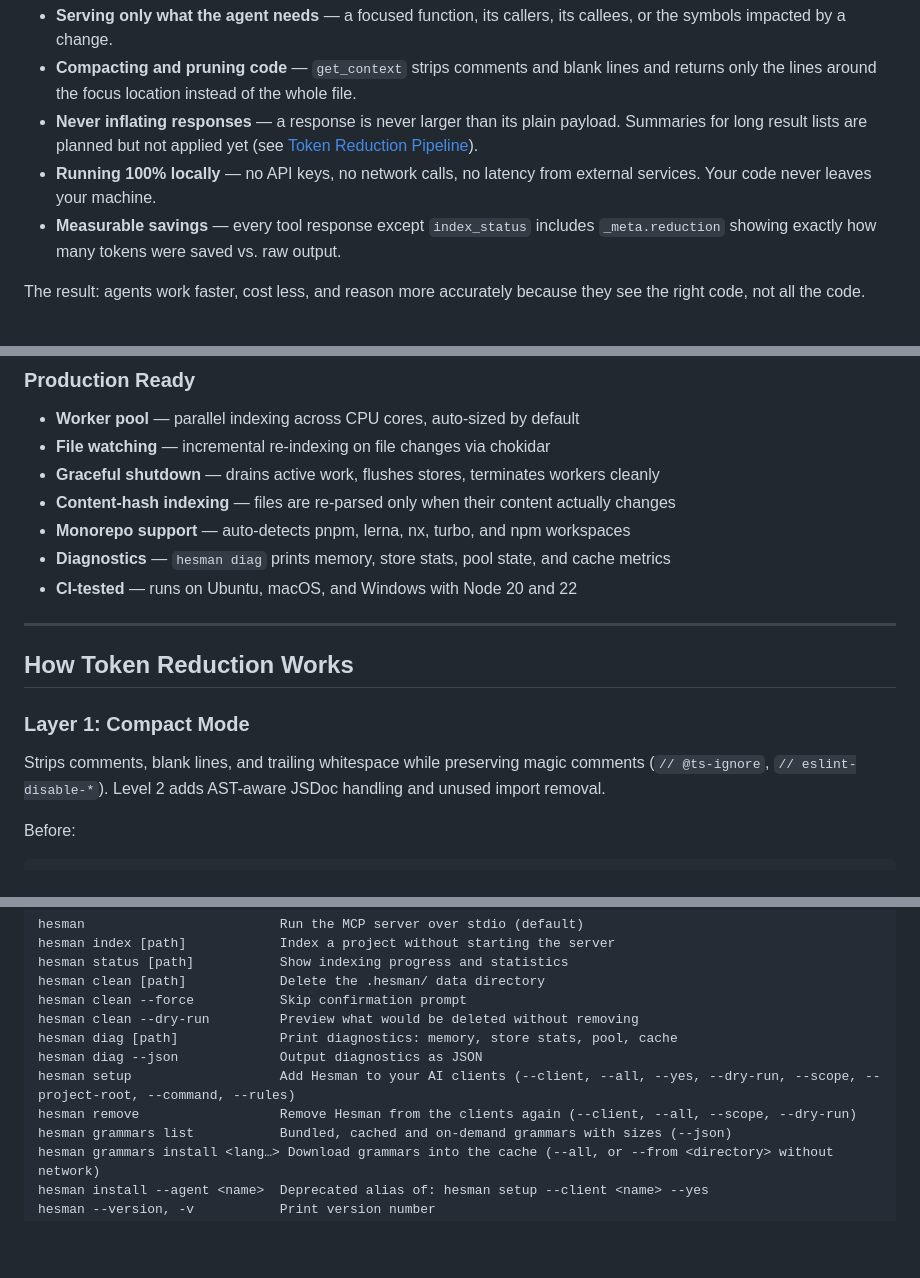
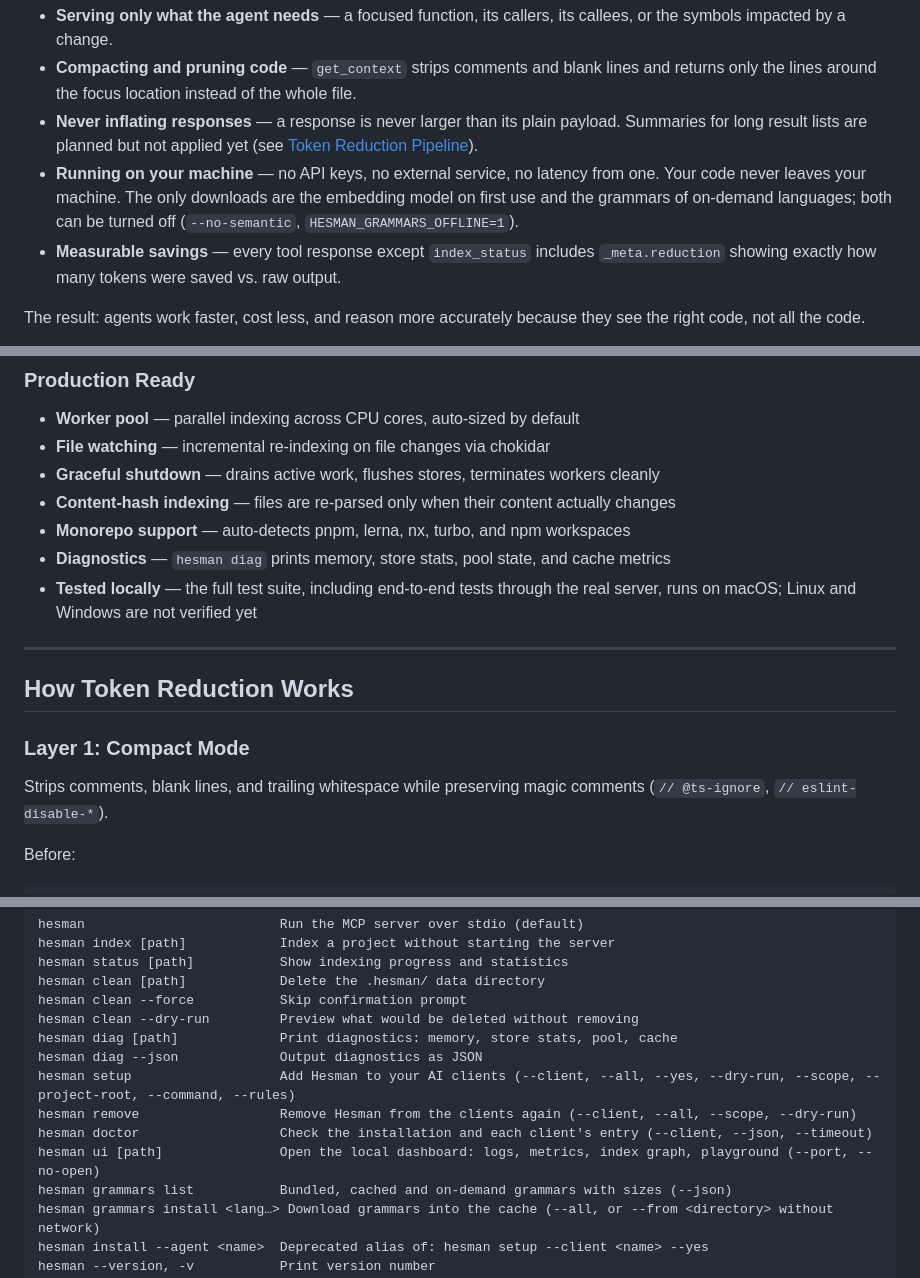
Before and after one commit to ocsen-hoc-code/hesman-mcp, a Markdown page: README.md, 3 parts joined by grey strips. Drawn GitHub-style; blank space fills up the shorter version.

````diff
--- a/README.md
+++ b/README.md
@@ -37,7 +37,7 @@ Hesman solves this by:
 - **Serving only what the agent needs** — a focused function, its callers, its callees, or the symbols impacted by a change.
 - **Compacting and pruning code** — `get_context` strips comments and blank lines and returns only the lines around the focus location instead of the whole file.
 - **Never inflating responses** — a response is never larger than its plain payload. Summaries for long result lists are planned but not applied yet (see [Token Reduction Pipeline](#token-reduction-pipeline)).
-- **Running 100% locally** — no API keys, no network calls, no latency from external services. Your code never leaves your machine.
+- **Running on your machine** — no API keys, no external service, no latency from one. Your code never leaves your machine. The only downloads are the embedding model on first use and the grammars of on-demand languages; both can be turned off (`--no-semantic`, `HESMAN_GRAMMARS_OFFLINE=1`).
 - **Measurable savings** — every tool response except `index_status` includes `_meta.reduction` showing exactly how many tokens were saved vs. raw output.
 
 The result: agents work faster, cost less, and reason more accurately because they see the right code, not all the code.
@@ -107,7 +107,7 @@ List and call-graph tools (`get_references`, `get_callers`, `get_callees`, `list
 - **Content-hash indexing** — files are re-parsed only when their content actually changes
 - **Monorepo support** — auto-detects pnpm, lerna, nx, turbo, and npm workspaces
 - **Diagnostics** — `hesman diag` prints memory, store stats, pool state, and cache metrics
-- **CI-tested** — runs on Ubuntu, macOS, and Windows with Node 20 and 22
+- **Tested locally** — the full test suite, including end-to-end tests through the real server, runs on macOS; Linux and Windows are not verified yet
 
 ---
 
@@ -115,7 +115,7 @@ List and call-graph tools (`get_references`, `get_callers`, `get_callees`, `list
 
 ### Layer 1: Compact Mode
 
-Strips comments, blank lines, and trailing whitespace while preserving magic comments (`// @ts-ignore`, `// eslint-disable-*`). Level 2 adds AST-aware JSDoc handling and unused import removal.
+Strips comments, blank lines, and trailing whitespace while preserving magic comments (`// @ts-ignore`, `// eslint-disable-*`).
 
 Before:
 ```typescript
@@ -460,6 +430,8 @@ hesman diag [path]             Print diagnostics: memory, store stats, pool, cac
 hesman diag --json             Output diagnostics as JSON
 hesman setup                   Add Hesman to your AI clients (--client, --all, --yes, --dry-run, --scope, --project-root, --command, --rules)
 hesman remove                  Remove Hesman from the clients again (--client, --all, --scope, --dry-run)
+hesman doctor                  Check the installation and each client's entry (--client, --json, --timeout)
+hesman ui [path]               Open the local dashboard: logs, metrics, index graph, playground (--port, --no-open)
 hesman grammars list           Bundled, cached and on-demand grammars with sizes (--json)
 hesman grammars install <lang…> Download grammars into the cache (--all, or --from <directory> without network)
 hesman install --agent <name>  Deprecated alias of: hesman setup --client <name> --yes
````
Also changed, not shown: other parts of README.md (+7 -36 lines).
